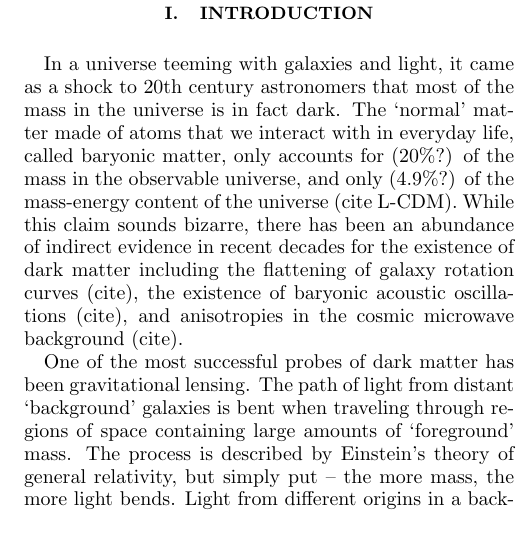
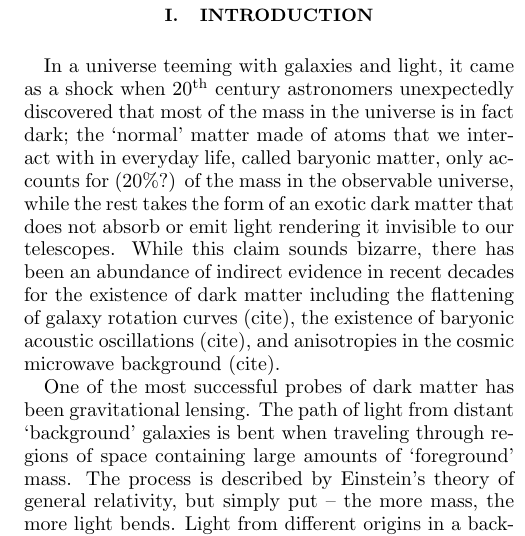
Before and after one commit to drphilmarshall/Pangloss, a LaTeX paper (doc/suli-report-swe.tex): part of one column of page 1 of 6, cut so that both start at the same text. Compiled offline with pdfLaTeX.

Commit message:
Restructured the first two sentences of the introduction to better describe dark matter. #81

```diff
--- a/doc/suli-report-swe.tex
+++ b/doc/suli-report-swe.tex
@@ -85,7 +85,7 @@ As dark matter does not absorb or emit light, its distribution in the universe m
 
 \section{Introduction}
 
-In a universe teeming with galaxies and light, it came as a shock to 20th century astronomers that most of the mass in the universe is in fact dark. The `normal' matter made of atoms that we interact with in everyday life, called baryonic matter, only accounts for (20\%?) of the mass in the observable universe, and only (4.9\%?) of the mass-energy content of the universe (cite L-CDM). While this claim sounds bizarre, there has been an abundance of indirect evidence in recent decades for the existence of dark matter including the flattening of galaxy rotation curves (cite), the existence of baryonic acoustic oscillations (cite), and anisotropies in the cosmic microwave background (cite).
+In a universe teeming with galaxies and light, it came as a shock when 20\textsuperscript{th} century astronomers unexpectedly discovered that most of the mass in the universe is in fact dark; the `normal' matter made of atoms that we interact with in everyday life, called baryonic matter, only accounts for (20\%?) of the mass in the observable universe, while the rest takes the form of an exotic dark matter that does not absorb or emit light rendering it invisible to our telescopes. While this claim sounds bizarre, there has been an abundance of indirect evidence in recent decades for the existence of dark matter including the flattening of galaxy rotation curves (cite), the existence of baryonic acoustic oscillations (cite), and anisotropies in the cosmic microwave background (cite).
 
 One of the most successful probes of dark matter has been gravitational lensing. The path of light from distant `background' galaxies is bent when traveling through regions of space containing large amounts of `foreground' mass. The process is described by Einstein's theory of general relativity, but simply put – the more mass, the more light bends. Light from different origins in a background galaxy are subject to different bending which results in a distortion of the galaxy image. As the foreground mass is known to be largely dark matter, gravitational lensing supplies a direct constraint on the mass of dark matter in that region.
 
```
